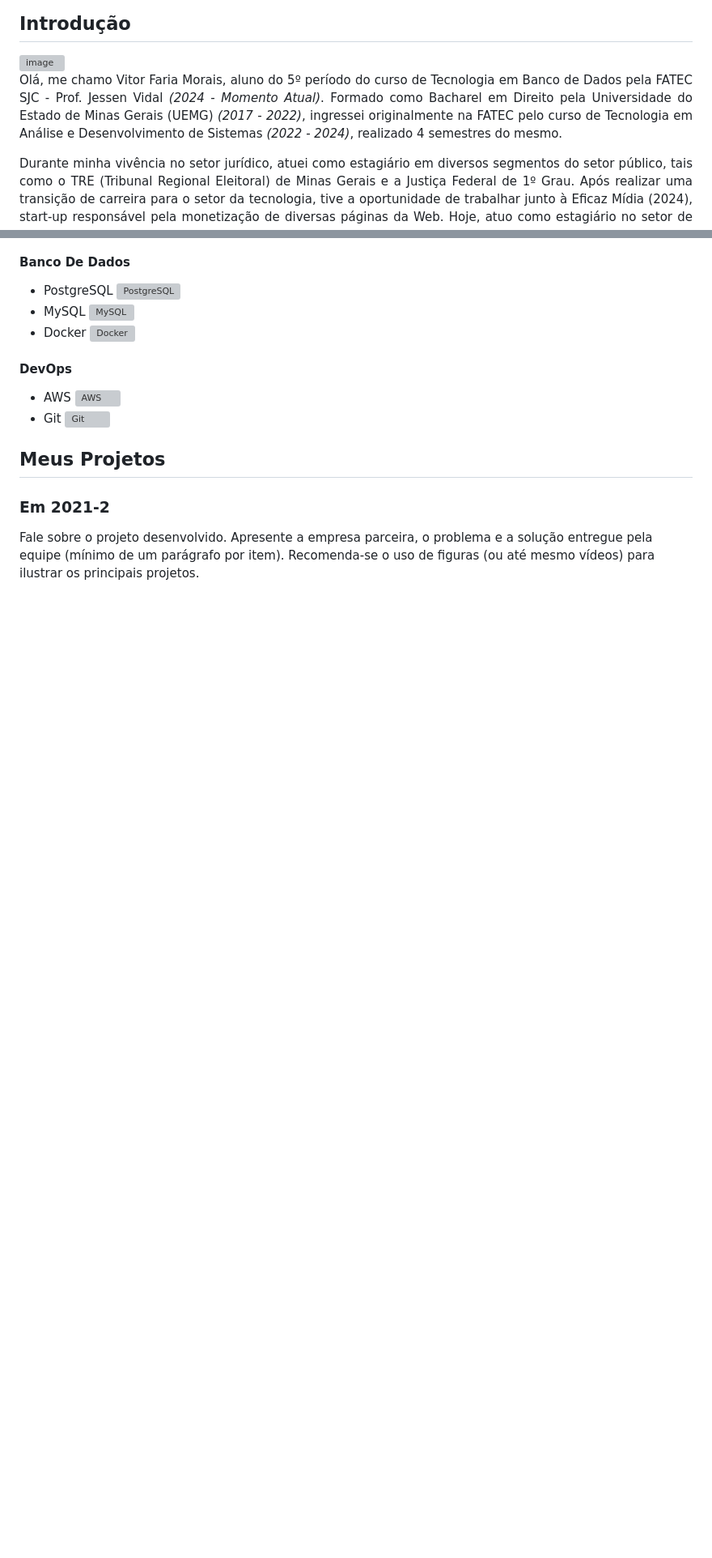
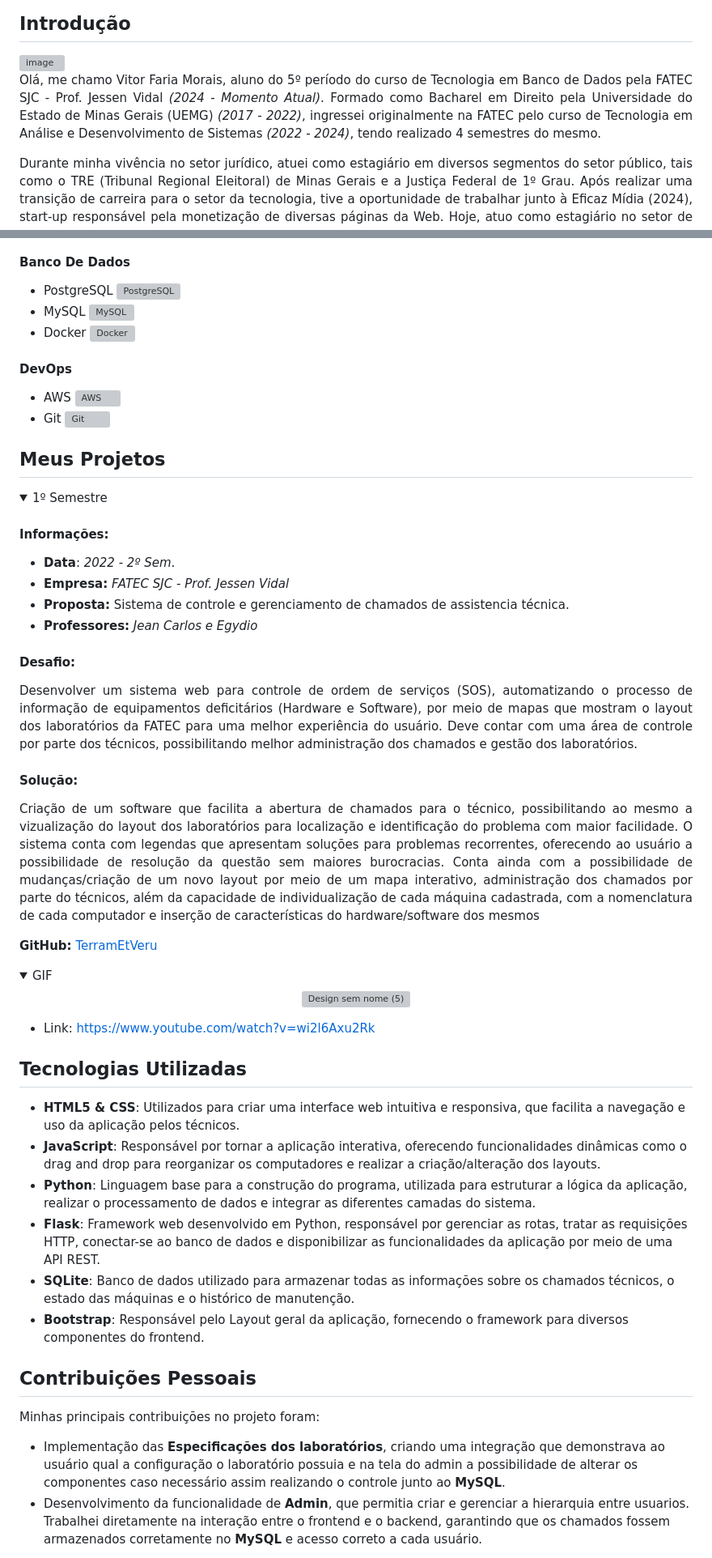
Before and after one commit to vmorais111/bertoti, a Markdown page: TG - Modelo - Modalidade 1 - Portfolio das APIs (1)-1-3 (1).md, 2 parts joined by grey strips. Shown: that part at 81% size. GitHub-like rendering; folded sections open; blank space fills up the shorter version; grey boxes are pictures that could not be loaded.

```diff
--- a/TG - Modelo - Modalidade 1 - Portfolio das APIs (1)-1-3 (1).md
+++ b/TG - Modelo - Modalidade 1 - Portfolio das APIs (1)-1-3 (1).md
@@ -9,7 +9,7 @@
 <div align="left">
 
 <p align="justify">
-Olá, me chamo Vitor Faria Morais, aluno do 5º período do curso de Tecnologia em Banco de Dados pela FATEC SJC - Prof. Jessen Vidal <i>(2024 - Momento Atual)</i>. Formado como Bacharel em Direito pela Universidade do Estado de Minas Gerais (UEMG) <i>(2017 - 2022)</i>, ingressei originalmente na FATEC pelo curso de Tecnologia em Análise e Desenvolvimento de Sistemas <i>(2022 - 2024)</i>, realizado 4 semestres do mesmo.
+Olá, me chamo Vitor Faria Morais, aluno do 5º período do curso de Tecnologia em Banco de Dados pela FATEC SJC - Prof. Jessen Vidal <i>(2024 - Momento Atual)</i>. Formado como Bacharel em Direito pela Universidade do Estado de Minas Gerais (UEMG) <i>(2017 - 2022)</i>, ingressei originalmente na FATEC pelo curso de Tecnologia em Análise e Desenvolvimento de Sistemas <i>(2022 - 2024)</i>, tendo realizado 4 semestres do mesmo.
 </p>
 
 <p align="justify">
@@ -51,5 +51,49 @@ Durante minha vivência no setor jurídico, atuei como estagiário em diversos s
 
 ## Meus Projetos
 
-### Em 2021-2
-Fale sobre o projeto desenvolvido. Apresente a empresa parceira, o problema e a solução entregue pela equipe (mínimo de um parágrafo por item). Recomenda-se o uso de figuras (ou até mesmo vídeos) para ilustrar os principais projetos.
+<details>
+<summary>1º Semestre</summary>
+
+#### **Informações**:
+- **Data**: _2022 - 2º Sem_.
+- **Empresa:** *FATEC SJC - Prof. Jessen Vidal*
+- **Proposta:** Sistema de controle e gerenciamento de chamados de assistencia técnica.
+- **Professores:** *Jean Carlos e Egydio*
+
+#### **Desafio:**
+<p align="justify">Desenvolver um sistema web para controle de ordem de serviços (SOS), automatizando o processo de informação de equipamentos deficitários (Hardware e Software), por meio de mapas que mostram o layout dos laboratórios da FATEC para uma melhor experiência do usuário. Deve contar com uma área de controle por parte dos técnicos, possibilitando melhor administração dos chamados e gestão dos laboratórios.</p>
+
+#### **Solução:**
+<p align="justify">Criação de um software que facilita a abertura de chamados para o técnico, possibilitando ao mesmo a vizualização do layout dos laboratórios para localização e identificação do problema com maior facilidade. O sistema conta com legendas que apresentam soluções para problemas recorrentes, oferecendo ao usuário a possibilidade de resolução da questão sem maiores burocracias. Conta ainda com a possibilidade de mudanças/criação de um novo layout por meio de um mapa interativo, administração dos chamados por parte do técnicos, além da capacidade de individualização de cada máquina cadastrada, com a nomenclatura de cada computador e inserção de características do hardware/software dos mesmos </p>
+
+**GitHub:** [TerramEtVeru](https://github.com/TerramEtVeru/API_Suporte_Fatec?tab=readme-ov-file)</br>
+
+<details>
+
+  <summary>GIF</summary>
+
+  <div align="center">
+
+   ![Design sem nome (5)](https://github.com/user-attachments/assets/7778492e-33f6-41f5-ae20-defa685345d8)
+
+  </div>
+
+  - Link: https://www.youtube.com/watch?v=wi2l6Axu2Rk
+</details>
+
+## Tecnologias Utilizadas
+
+- **HTML5 & CSS**: Utilizados para criar uma interface web intuitiva e responsiva, que facilita a navegação e uso da aplicação pelos técnicos.
+- **JavaScript**: Responsável por tornar a aplicação interativa, oferecendo funcionalidades dinâmicas como o drag and drop para reorganizar os computadores e realizar a criação/alteração dos layouts.
+- **Python**: Linguagem base para a construção do programa, utilizada para estruturar a lógica da aplicação, realizar o processamento de dados e integrar as diferentes camadas do sistema.
+- **Flask**: Framework web desenvolvido em Python, responsável por gerenciar as rotas, tratar as requisições HTTP, conectar-se ao banco de dados e disponibilizar as funcionalidades da aplicação por meio de uma API REST.
+- **SQLite**: Banco de dados utilizado para armazenar todas as informações sobre os chamados técnicos, o estado das máquinas e o histórico de manutenção.
+- **Bootstrap**: Responsável pelo Layout geral da aplicação, fornecendo o framework para diversos componentes do frontend.
+
+## Contribuições Pessoais
+
+Minhas principais contribuições no projeto foram:
+
+- Implementação das **Especificações dos laboratórios**, criando uma integração que demonstrava ao usuário qual a configuração o laboratório possuia e na tela do admin a possibilidade de alterar os componentes caso necessário assim realizando o controle junto ao **MySQL**.
+- Desenvolvimento da funcionalidade de **Admin**, que permitia criar e gerenciar a hierarquia entre usuarios. Trabalhei diretamente na interação entre o frontend e o backend, garantindo que os chamados fossem armazenados corretamente no **MySQL** e acesso correto a cada usuário.
+
```
Also changed, not shown: other parts of TG - Modelo - Modalidade 1 - Portfolio das APIs (1)-1-3 (1).md (+18 -0 lines).
